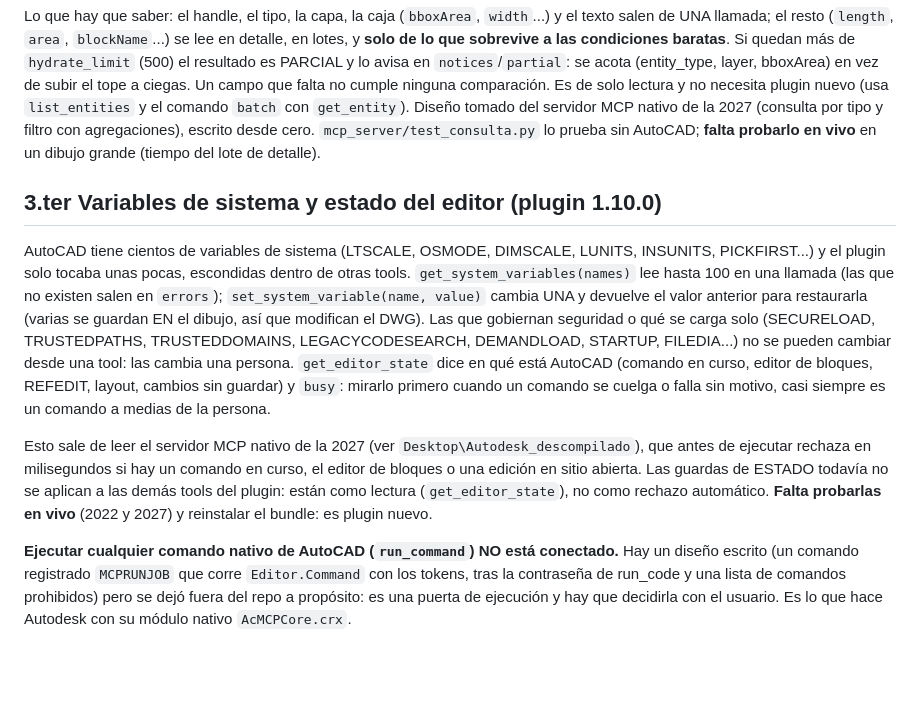
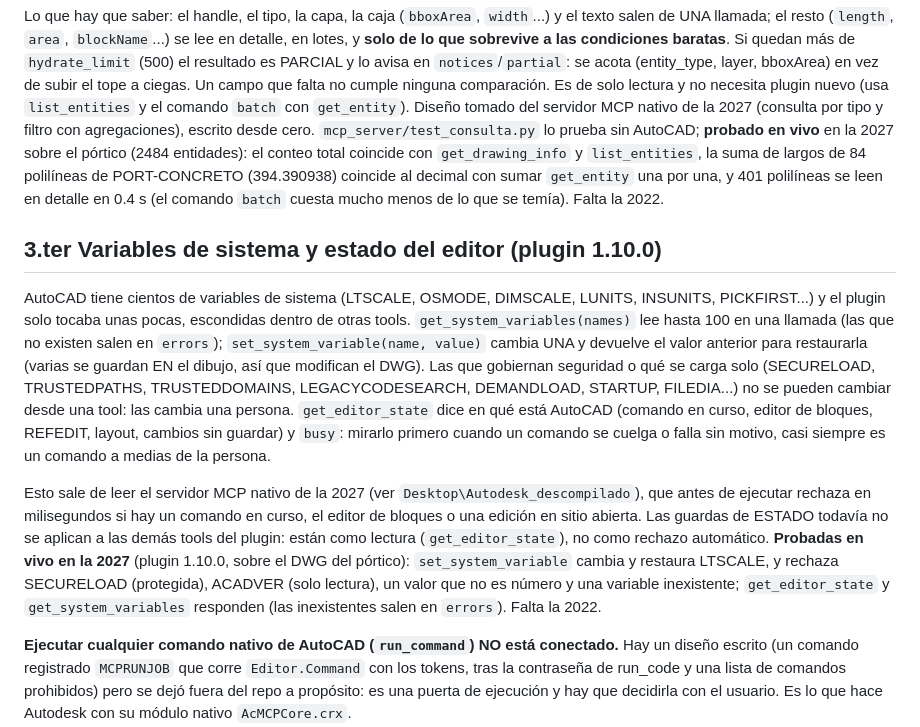
Before and after one commit to MiguelAngelCruzVargas/mpc_autocat, a Markdown page: CLAUDE.md, the part around the change. GitHub-like rendering; blank space fills up the shorter version.

Commit message:
CLAUDE.md: consulta, agregados y variables de sistema verificados en vivo en AutoCAD 2027
Co-Authored-By: Claude Sonnet 5.5 <noreply@anthropic.com>

```diff
--- a/CLAUDE.md
+++ b/CLAUDE.md
@@ -323,8 +323,7 @@ a las condiciones baratas**. Si quedan más de `hydrate_limit` (500) el resultad
 `notices`/`partial`: se acota (entity_type, layer, bboxArea) en vez de subir el tope a ciegas. Un campo que
 falta no cumple ninguna comparación. Es de solo lectura y no necesita plugin nuevo (usa `list_entities` y el
 comando `batch` con `get_entity`). Diseño tomado del servidor MCP nativo de la 2027 (consulta por tipo y
-filtro con agregaciones), escrito desde cero. `mcp_server/test_consulta.py` lo prueba sin AutoCAD; **falta
-probarlo en vivo** en un dibujo grande (tiempo del lote de detalle).
+filtro con agregaciones), escrito desde cero. `mcp_server/test_consulta.py` lo prueba sin AutoCAD; **probado en vivo** en la 2027 sobre el pórtico (2484 entidades): el conteo total coincide con `get_drawing_info` y `list_entities`, la suma de largos de 84 polilíneas de PORT-CONCRETO (394.390938) coincide al decimal con sumar `get_entity` una por una, y 401 polilíneas se leen en detalle en 0.4 s (el comando `batch` cuesta mucho menos de lo que se temía). Falta la 2022.
 
 ## 3.ter Variables de sistema y estado del editor (plugin 1.10.0)
 
@@ -340,7 +339,7 @@ cuando un comando se cuelga o falla sin motivo, casi siempre es un comando a med
 Esto sale de leer el servidor MCP nativo de la 2027 (ver `Desktop\Autodesk_descompilado`), que antes de ejecutar
 rechaza en milisegundos si hay un comando en curso, el editor de bloques o una edición en sitio abierta. Las
 guardas de ESTADO todavía no se aplican a las demás tools del plugin: están como lectura (`get_editor_state`),
-no como rechazo automático. **Falta probarlas en vivo** (2022 y 2027) y reinstalar el bundle: es plugin nuevo.
+no como rechazo automático. **Probadas en vivo en la 2027** (plugin 1.10.0, sobre el DWG del pórtico): `set_system_variable` cambia y restaura LTSCALE, y rechaza SECURELOAD (protegida), ACADVER (solo lectura), un valor que no es número y una variable inexistente; `get_editor_state` y `get_system_variables` responden (las inexistentes salen en `errors`). Falta la 2022.
 
 **Ejecutar cualquier comando nativo de AutoCAD (`run_command`) NO está conectado.** Hay un diseño escrito (un
 comando registrado `MCPRUNJOB` que corre `Editor.Command` con los tokens, tras la contraseña de run_code y una
```
